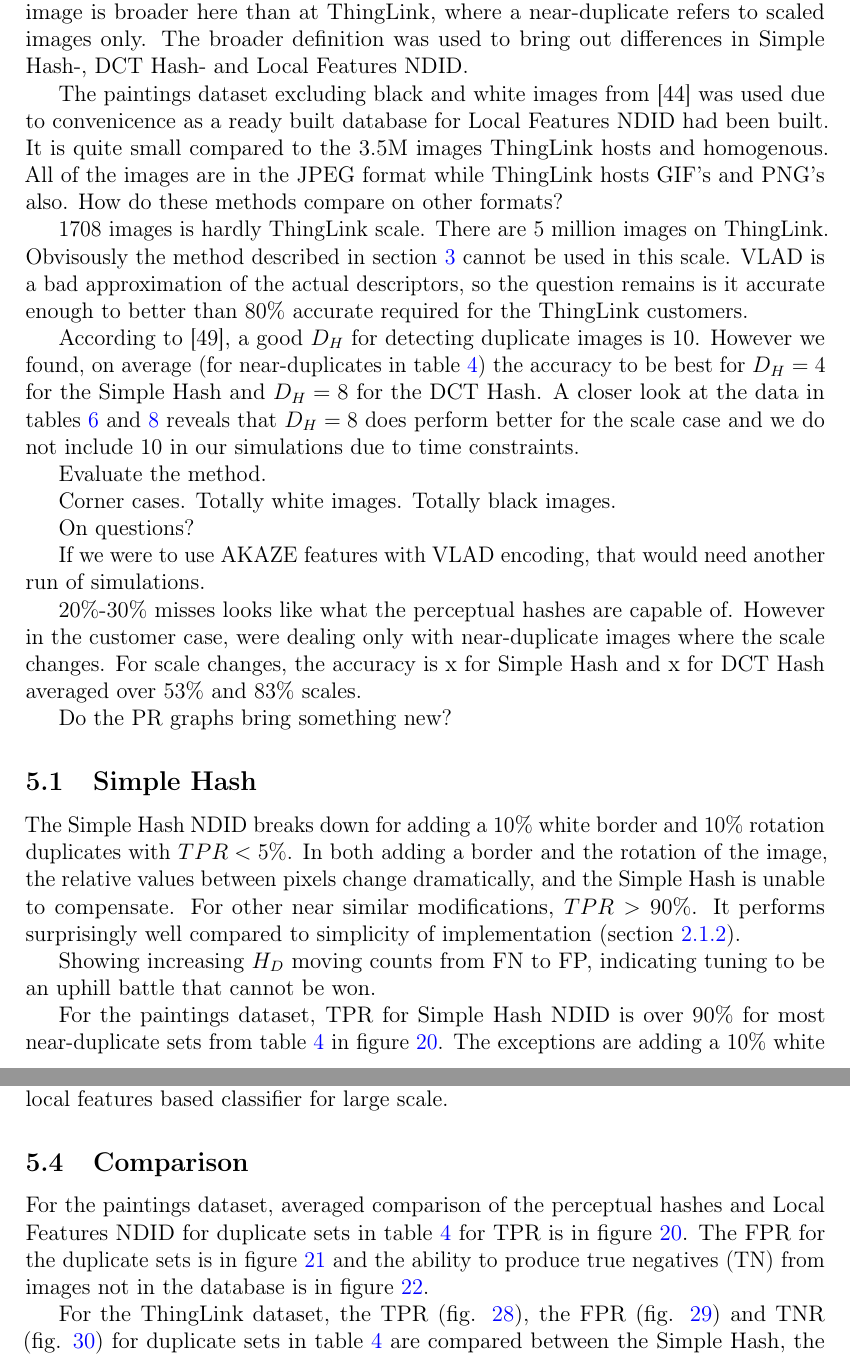
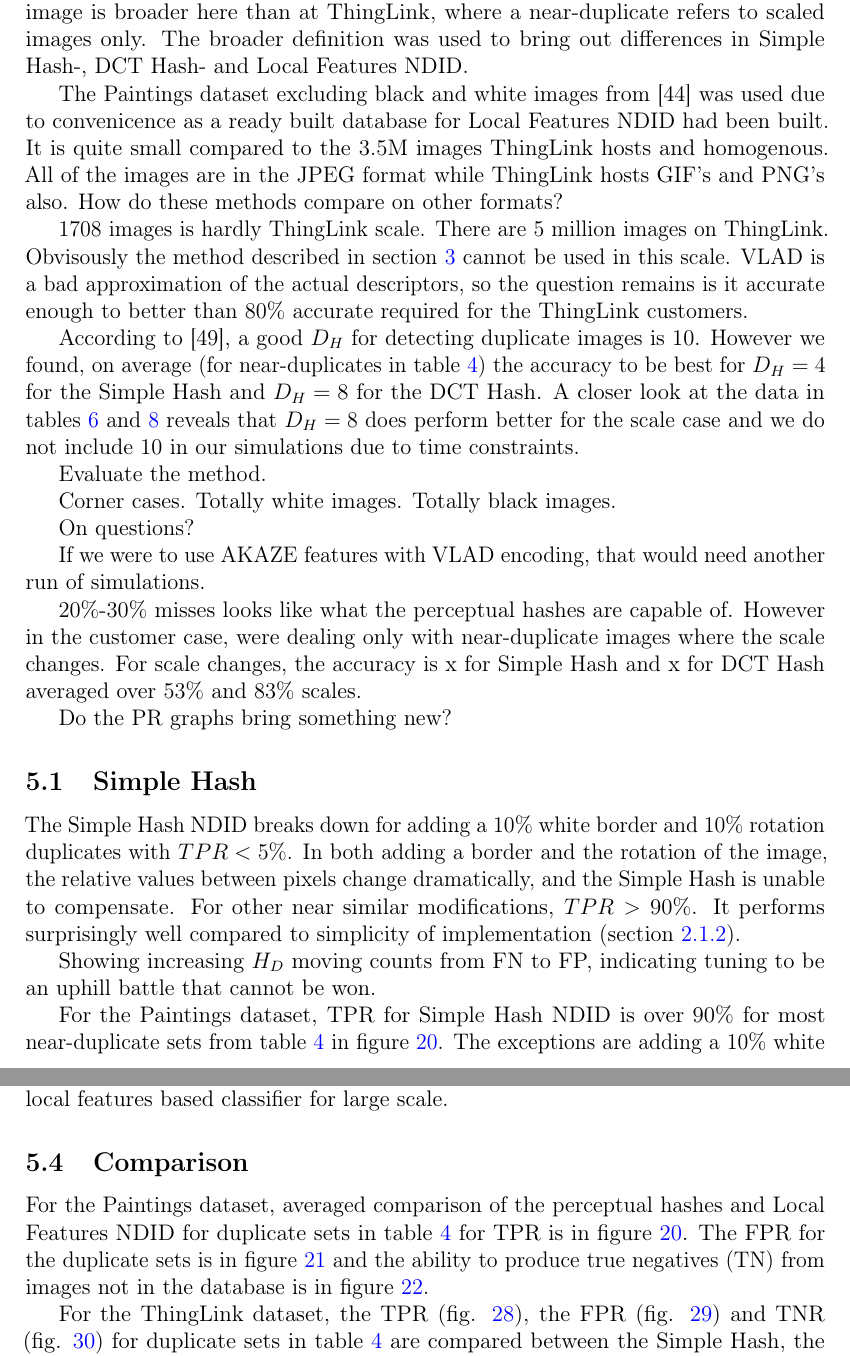
Before and after one commit to sulmanen/hash-thesis, a LaTeX thesis (hash.tex): two parts of pages 62 and 64 of 68, joined at a grey line, cut so that both start at the same text. Compiled offline with pdfLaTeX; a LaTeX package or settings file that is missing is left out.

Commit message:
consistency

```diff
--- a/hash.tex
+++ b/hash.tex
@@ -1813,7 +1813,7 @@ TPR and FPR for the duplicate imagesets between datasets appear to follow a simi
 %% old
 The duplicate datasets in table \ref{modifiedimages} were chosen to represent near-duplicate images and they agree with the definition of near-duplicate images in \cite{Wang2013}. Results for horizontal- and vertical flip duplicates were not very good for any NDID method discussed here, so they were excluded from this paper. Also they do not represent a realistic use case for the majority of customers. The definition for a near-duplicate image is broader here than at ThingLink, where a near-duplicate refers to scaled images only. The broader definition was used to bring out differences in Simple Hash-, DCT Hash- and Local Features NDID.
 
-The paintings dataset excluding black and white images from \cite{Vedaldi2012} was used due to convenicence as a ready built database for Local Features NDID had been built. It is quite small compared to the 3.5M images ThingLink hosts and homogenous. All of the images are in the JPEG format while ThingLink hosts GIF's and PNG's also. How do these methods compare on other formats?
+The Paintings dataset excluding black and white images from \cite{Vedaldi2012} was used due to convenicence as a ready built database for Local Features NDID had been built. It is quite small compared to the 3.5M images ThingLink hosts and homogenous. All of the images are in the JPEG format while ThingLink hosts GIF's and PNG's also. How do these methods compare on other formats?
 
 1708 images is hardly ThingLink scale. There are 5 million images on ThingLink. Obvisously the method described in section \ref{mame} cannot be used in this scale. VLAD is a bad approximation of the actual descriptors, so the question remains is it accurate enough to better than 80\% accurate required for the ThingLink customers.
 
@@ -1870,7 +1870,7 @@ Duplicate images in the database are expected to be a challenge in designing a l
 
 
 \subsection{Comparison}
-For the paintings dataset, averaged comparison of the perceptual hashes and Local Features NDID for duplicate sets in table \ref{modifiedimages} for TPR is in figure \ref{tptotal}. The FPR for the duplicate sets is in figure \ref{fptotal} and the ability to produce true negatives (TN) from images not in the database is in figure \ref{tntotal}.
+For the Paintings dataset, averaged comparison of the perceptual hashes and Local Features NDID for duplicate sets in table \ref{modifiedimages} for TPR is in figure \ref{tptotal}. The FPR for the duplicate sets is in figure \ref{fptotal} and the ability to produce true negatives (TN) from images not in the database is in figure \ref{tntotal}.
 
 For the ThingLink dataset, the TPR (fig. \ref{thinglinktptotal}), the FPR (fig. \ref{thinglinkfptotal}) and TNR (fig. \ref{thinglinktntotal}) for duplicate sets in table \ref{modifiedimages} are compared between the Simple Hash, the DCT-Hash and Local Features NDID.
 
```
Also changed, not shown: hash.tex (8 more changed lines).
